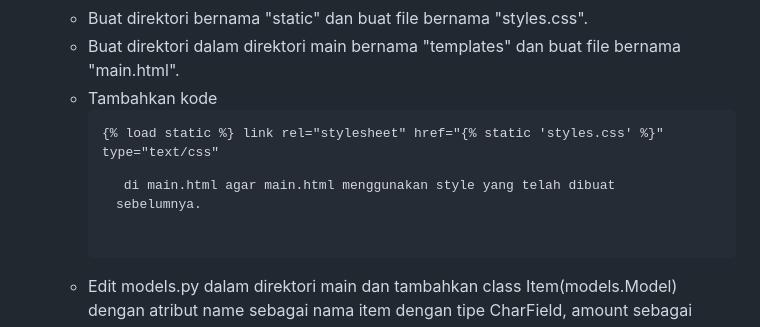
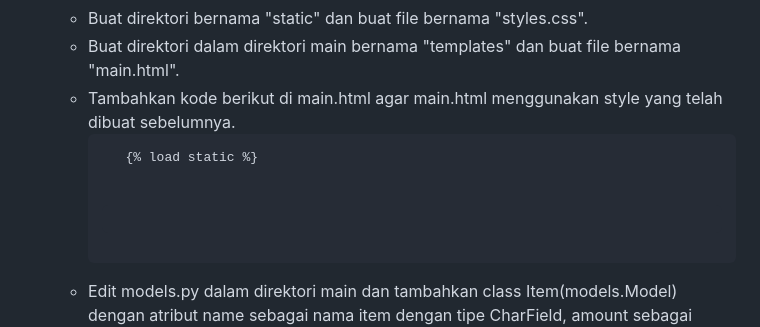
Before and after one commit to iqzaardiansyah/invorganizer, a Markdown page: README.md, the part around the change. GitHub-like rendering.

```diff
--- a/README.md
+++ b/README.md
@@ -12,7 +12,11 @@ https://invorganizer.adaptable.app/
    - Buka settings.py di dalam direktori invorganizer kemudian tambahkan 'main' dalam list INSTALLED_APPS, import os dan ubah value STATIC_URL menjadi '/static/', dan tambahkan varianbel baru bernama "STATICFILES_DIRS" dengan value "[os.path.join(BASE_DIR, "static"),]". Penambahan kode yang berkaitan dengan static ini berguna agar main.html yang akan menjadi template bisa menggunakan style yang kita buat sendiri menggunakan file css.
    - Buat direktori bernama "static" dan buat file bernama "styles.css".
    - Buat direktori dalam direktori main bernama "templates" dan buat file bernama "main.html".
-   - Tambahkan kode <pre>{% load static %} link rel="stylesheet" href="{% static 'styles.css' %}" type="text/css"<pre> di main.html agar main.html menggunakan style yang telah dibuat sebelumnya.
+   - Tambahkan kode berikut di main.html agar main.html menggunakan style yang telah dibuat sebelumnya.
+     <pre>
+        {% load static %}
+         <link rel="stylesheet" href="{% static 'styles.css' %}" type="text/css">
+      <pre>
    - Edit models.py dalam direktori main dan tambahkan class Item(models.Model) dengan atribut name sebagai nama item dengan tipe CharField, amount sebagai jumlah item dengan tipe IntegerField, description sebagai deskripsi item dengan tipe TextField, dan price sebagai harga item dengan tipe IntegerField.
    - Edit views.py agar menampilkan nama aplikasi, nama mahasiswa, dan kelas sesuai dengan tutorial 1.
    - Buat file bernama "urls.py" dalam direktori main dan isi dengan kode.<br>
```
